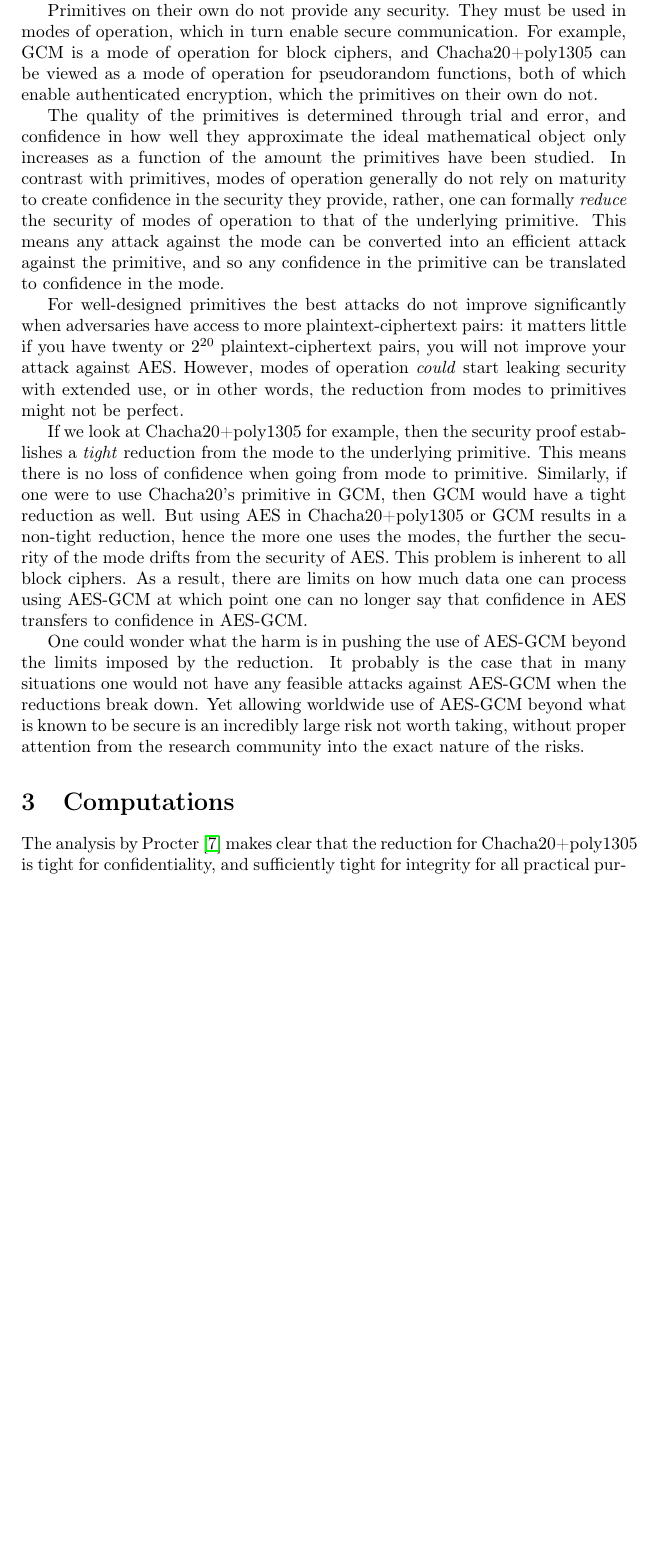
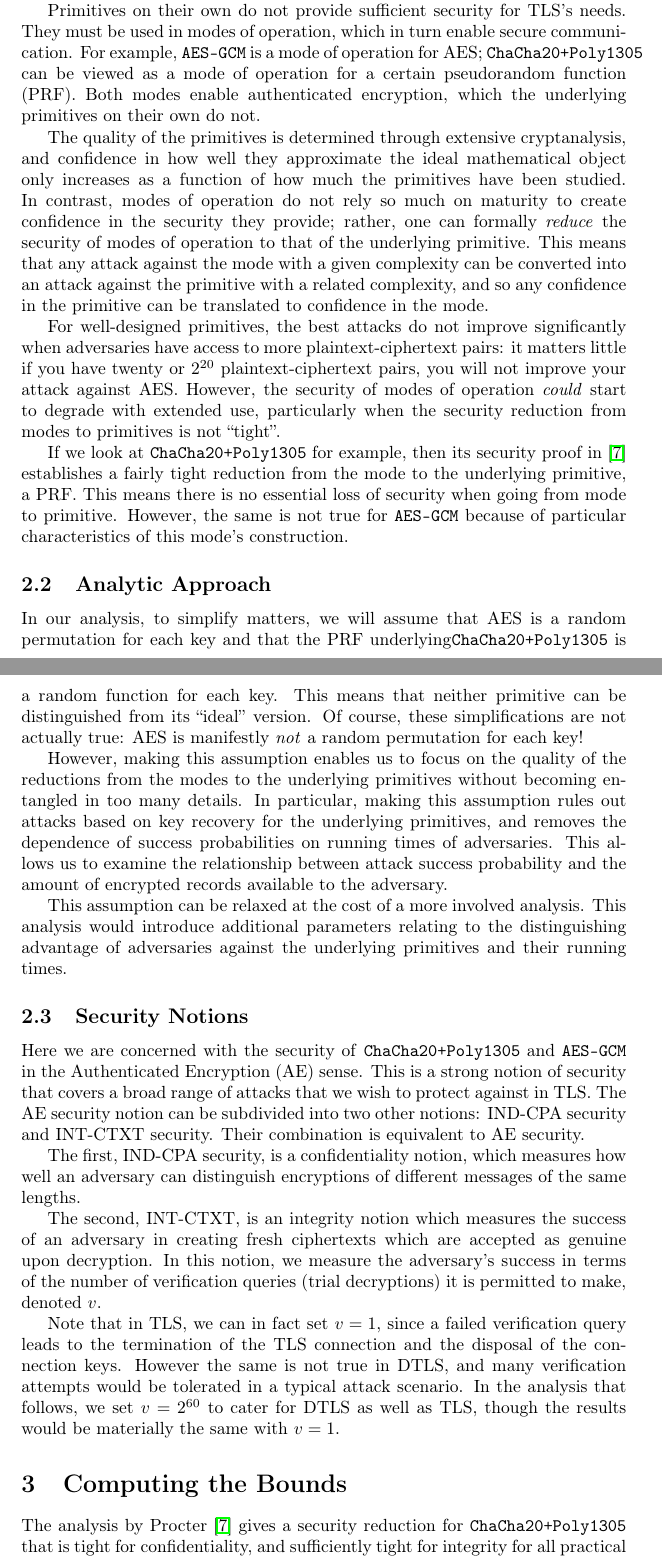
Before and after one commit to atulluykx/securitybounds, a LaTeX document (main.tex): part of page 2 of 4 before the commit and two parts of pages 2 and 3 of 6 after it, the two joined at a grey line, cut so that both start at the same text, the shorter picture padded with empty space. Compiled offline with pdfLaTeX.

Commit message:
updates throughout

```diff
--- a/main.tex
+++ b/main.tex
@@ -88,18 +94,41 @@ The limits on the amount of data that AES-GCM can process per key can be found i
 
 \section{Explanation}\label{sec:explanation}
-Efficient symmetric-key cryptographic algorithms can roughly be divided into two groups: primitives, and modes of operation. Primitives, such as block ciphers or pseudorandom functions, are simple, and attempt to approximate ideal mathematical objects, such as random permutations or functions. Examples of primitives used in the TLS record layer are AES and the block function underlying Chacha20.
 
-Primitives on their own do not provide any security. They must be used in modes of operation, which in turn enable secure communication. For example, GCM is a mode of operation for block ciphers, and Chacha20+poly1305 can be viewed as a mode of operation for pseudorandom functions, both of which enable authenticated encryption, which the primitives on their own do not.
+\subsection{Primitives and Modes}
+Efficient symmetric-key cryptographic algorithms can roughly be divided into two groups: primitives and modes of operation. Primitives, such as block ciphers or pseudorandom functions, are relatively simple (though not simple to design!) and can be regarded as attempting to approximate ideal mathematical objects, such as random permutations or functions. Examples of primitives used in the TLS record layer are AES and the block function underlying ChaCha20.
 
-The quality of the primitives is determined through trial and error, and confidence in how well they approximate the ideal mathematical object only increases as a function of the amount the primitives have been studied. In contrast with primitives, modes of operation generally do not rely on maturity to create confidence in the security they provide, rather, one can formally \emph{reduce} the security of modes of operation to that of the underlying primitive. This means any attack against the mode can be converted into an efficient attack against the primitive, and so any confidence in the primitive can be translated to confidence in the mode.
+Primitives on their own do not provide sufficient security for TLS's needs. They must be used in modes of operation, which in turn enable secure communication. For example, \texttt{AES-GCM} is a mode of operation for AES; \texttt{ChaCha20+Poly1305} can be viewed as a mode of operation for a certain pseudorandom function (PRF). Both modes enable authenticated encryption, which the underlying primitives on their own do not.
 
-For well-designed primitives the best attacks do not improve significantly when adversaries have access to more plaintext-ciphertext pairs: it matters little if you have twenty or $2^{20}$ plaintext-ciphertext pairs, you will not improve your attack against AES. However, modes of operation \emph{could} start leaking security with extended use, or in other words, the reduction from modes to primitives might not be perfect.
+The quality of the primitives is determined through extensive cryptanalysis, and confidence in how well they approximate the ideal mathematical object only increases as a function of how much the primitives have been studied. In contrast, modes of operation do not rely so much on maturity to create confidence in the security they provide; rather, one can formally \emph{reduce} the security of modes of operation to that of the underlying primitive. This means that any attack against the mode with a given complexity can be converted into an attack against the primitive with a related complexity, and so any confidence in the primitive can be translated to confidence in the mode.
 
-If we look at Chacha20+poly1305 for example, then the security proof establishes a \emph{tight} reduction from the mode to the underlying primitive. This means there is no loss of confidence when going from mode to primitive. Similarly, if one were to use Chacha20's primitive in GCM, then GCM would have a tight reduction as well. But using AES in Chacha20+poly1305 or GCM results in a non-tight reduction, hence the more one uses the modes, the further the security of the mode drifts from the security of AES. This problem is inherent to all block ciphers. As a result, there are limits on how much data one can process using AES-GCM at which point one can no longer say that confidence in AES transfers to confidence in AES-GCM.
+For well-designed primitives, the best attacks do not improve significantly when adversaries have access to more plaintext-ciphertext pairs: it matters little if you have twenty or $2^{20}$ plaintext-ciphertext pairs, you will not improve your attack against AES. However, the security of modes of operation \emph{could} start to degrade with extended use, particularly when the security reduction from modes to primitives is not ``tight''.
 
-One could wonder what the harm is in pushing the use of AES-GCM beyond the limits imposed by the reduction. It probably is the case that in many situations one would not have any feasible attacks against AES-GCM when the reductions break down. Yet allowing worldwide use of AES-GCM beyond what is known to be secure is an incredibly large risk not worth taking, without proper attention from the research community into the exact nature of the risks.
+If we look at \texttt{ChaCha20+Poly1305} for example, then its security proof in~\cite{cryptoeprint:2014:613} establishes a fairly tight reduction from the mode to the underlying primitive, a PRF. This means there is no essential loss of security when going from mode to primitive.
+However, the same is not true for \texttt{AES-GCM} because of particular characteristics of this mode's construction.
 
-\section{Computations}
-The analysis by Procter~\cite{cryptoeprint:2014:613} makes clear that the reduction for Chacha20+poly1305 is tight for confidentiality, and sufficiently tight for integrity for all practical purposes.
+%\kenny{I think we should revise this a bit -- there is a loss in the proof, since the advantage term degrades by $q \times 2^{-103} \times \lceil L/16 \rceil where $L$ is the maximum message size in bytes. This means that there is a degradation, but only for large $q$.}
 
-For AES-GCM use the bounds calculated by Iwata et al.~\cite{GCMLNCS,cryptoeprint:2012:438}, which corrects the original proof by McGrew and Viega~\cite{DBLP:conf/indocrypt/McGrewV04,DBLP:journals/iacr/McGrewV04}. Note that the security bound improvement proposed by Niwa et al.~\cite{DBLP:conf/fse/NiwaOMI15,DBLP:journals/iacr/NiwaOMI15} does not apply to the way AES-GCM is used in TLS, since it only holds for GCM used with nonce-length not equal to 96 bits. Throughout this section we only consider GCM with nonce-length 96 bits.
+%Similarly, if one were to use \texttt{ChaCha20}'s underlying PRF primitive in GCM in place of AES, then GCM would also have a tight reduction. But using AES in \texttt{ChaCha20+Poly1305} or GCM results in a non-tight reduction, hence the more one uses the modes, the further the security of the mode drifts from the security of AES. This problem is inherent to all block ciphers. As a result, there are limits on how much data one can process using \texttt{AES-GCM at which point one can no longer say that confidence in AES transfers to confidence in AES-GCM.
+
+%One could wonder what the harm is in pushing the use of AES-GCM beyond the limits imposed by the reduction. It probably is the case that in many situations one would not have any feasible attacks against AES-GCM when the reductions break down. Yet allowing worldwide use of AES-GCM beyond what is known to be secure is an incredibly large risk not worth taking, without proper attention from the research community into the exact nature of the risks.
+
+\subsection{Analytic Approach}
+In our analysis, to simplify matters, we will assume that AES is a random permutation for each key and that the PRF underlying\texttt{ChaCha20+Poly1305} is a random function for each key. This means that neither primitive can be distinguished from its ``ideal'' version. Of course, these simplifications are not actually true: AES is manifestly \emph{not} a random permutation for each key!
+
+However, making this assumption enables us to focus on the quality of the reductions from the modes to the underlying primitives without becoming entangled in too many details. In particular, making this assumption rules out attacks based on key recovery for the underlying primitives, and removes the dependence of success probabilities on running times of adversaries. This allows us to examine the relationship between attack success probability and the amount of encrypted records available to the adversary.
+
+This assumption can be relaxed at the cost of a more involved analysis. This analysis would introduce additional parameters relating to the distinguishing advantage of adversaries against the underlying primitives and their running times.
+
+\subsection{Security Notions}
+
+Here we are concerned with the security of \texttt{ChaCha20+Poly1305} and  \texttt{AES-GCM} in the Authenticated Encryption (AE) sense. This is a strong notion of security that covers a broad range of attacks that we wish to protect against in TLS. The AE security notion can be subdivided into two other notions: IND-CPA security and INT-CTXT security. Their combination is equivalent to AE security.
+
+The first, IND-CPA security, is a confidentiality notion, which measures how well an adversary can distinguish encryptions of different messages of the same lengths.
+
+The second, INT-CTXT, is an integrity notion which measures the success of an adversary in creating fresh ciphertexts which are accepted as genuine upon decryption. In this notion, we measure the adversary's success in terms of the number of verification queries (trial decryptions) it is permitted to make, denoted $v$.
+
+Note that in TLS, we can in fact set $v=1$, since a failed verification query leads to the termination of the TLS connection and the disposal of the connection keys. However the same is not true in DTLS, and many verification attempts would be tolerated in a typical attack scenario. In the analysis that follows, we set $v= 2^{60}$ to cater for DTLS as well as TLS, though the results would be materially the same with $v=1$.
+
+\section{Computing the Bounds}
+
+The analysis by Procter~\cite{cryptoeprint:2014:613} gives a security reduction for \texttt{ChaCha20+Poly1305} that is tight for confidentiality, and sufficiently tight for integrity for all practical purposes. More specifically, the confidentiality of the construction is tightly related to that of the underlying PRF, while integrity degrades as $v \cdot 2^{-93}$ where $v$ is the number of verification queries permitted (under the assumption that all messages have the maximum permitted length).
```
Also changed, not shown: main.tex (35 more changed lines).
